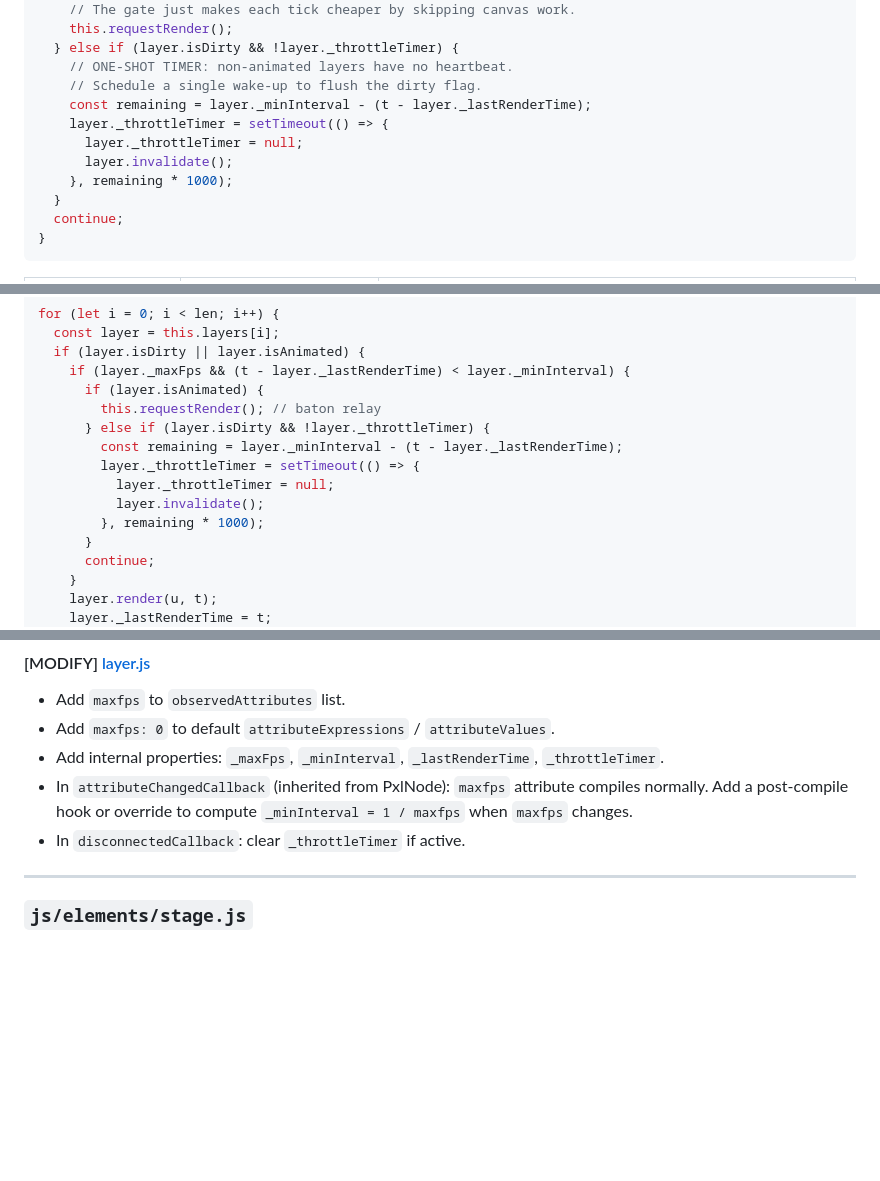
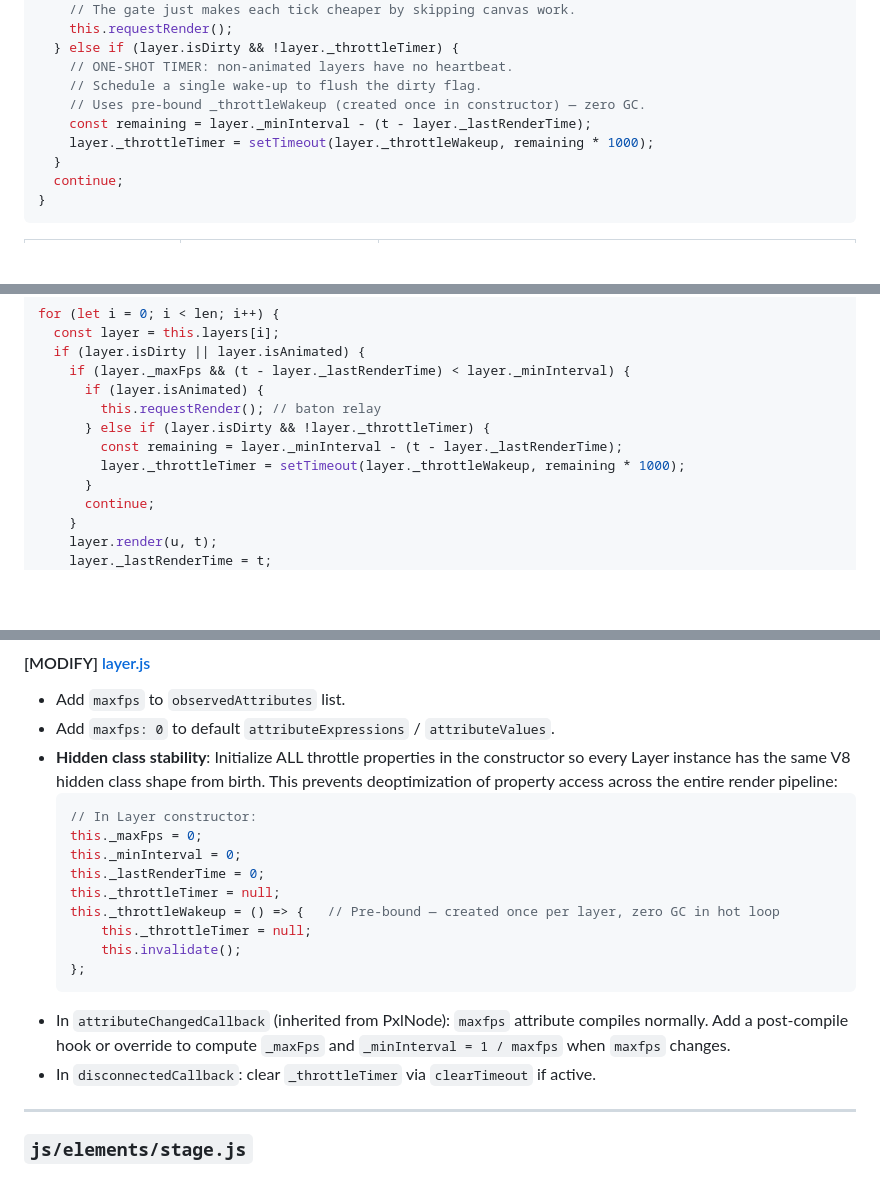
Before and after one commit to woodoo-labs/kilopixel, a Markdown page: design/2026-09-14-layer-throttling.md, 3 parts joined by grey strips. Drawn GitHub-style; blank space fills up the shorter version.

Commit message:
design: zero-GC hot loop — pre-bound callback and hidden class stability

````diff
--- a/design/2026-09-14-layer-throttling.md
+++ b/design/2026-09-14-layer-throttling.md
@@ -123,11 +123,9 @@ if (layer._maxFps && (t - layer._lastRenderTime) < layer._minInterval) {
   } else if (layer.isDirty && !layer._throttleTimer) {
     // ONE-SHOT TIMER: non-animated layers have no heartbeat.
     // Schedule a single wake-up to flush the dirty flag.
+    // Uses pre-bound _throttleWakeup (created once in constructor) — zero GC.
     const remaining = layer._minInterval - (t - layer._lastRenderTime);
-    layer._throttleTimer = setTimeout(() => {
-      layer._throttleTimer = null;
-      layer.invalidate();
-    }, remaining * 1000);
+    layer._throttleTimer = setTimeout(layer._throttleWakeup, remaining * 1000);
   }
   continue;
 }
@@ -165,10 +163,7 @@ for (let i = 0; i < len; i++) {
         this.requestRender(); // baton relay
       } else if (layer.isDirty && !layer._throttleTimer) {
         const remaining = layer._minInterval - (t - layer._lastRenderTime);
-        layer._throttleTimer = setTimeout(() => {
-          layer._throttleTimer = null;
-          layer.invalidate();
-        }, remaining * 1000);
+        layer._throttleTimer = setTimeout(layer._throttleWakeup, remaining * 1000);
       }
       continue;
     }
@@ -221,9 +216,20 @@ A 60fps variable broadcasting to a shape in a 4fps layer: the reactive callback
 
 - Add `maxfps` to `observedAttributes` list.
 - Add `maxfps: 0` to default `attributeExpressions` / `attributeValues`.
-- Add internal properties: `_maxFps`, `_minInterval`, `_lastRenderTime`, `_throttleTimer`.
-- In `attributeChangedCallback` (inherited from PxlNode): `maxfps` attribute compiles normally. Add a post-compile hook or override to compute `_minInterval = 1 / maxfps` when `maxfps` changes.
-- In `disconnectedCallback`: clear `_throttleTimer` if active.
+- **Hidden class stability**: Initialize ALL throttle properties in the constructor so every Layer instance has the same V8 hidden class shape from birth. This prevents deoptimization of property access across the entire render pipeline:
+  ```javascript
+  // In Layer constructor:
+  this._maxFps = 0;
+  this._minInterval = 0;
+  this._lastRenderTime = 0;
+  this._throttleTimer = null;
+  this._throttleWakeup = () => {   // Pre-bound — created once per layer, zero GC in hot loop
+      this._throttleTimer = null;
+      this.invalidate();
+  };
+  ```
+- In `attributeChangedCallback` (inherited from PxlNode): `maxfps` attribute compiles normally. Add a post-compile hook or override to compute `_maxFps` and `_minInterval = 1 / maxfps` when `maxfps` changes.
+- In `disconnectedCallback`: clear `_throttleTimer` via `clearTimeout` if active.
 
 ---
 
````
